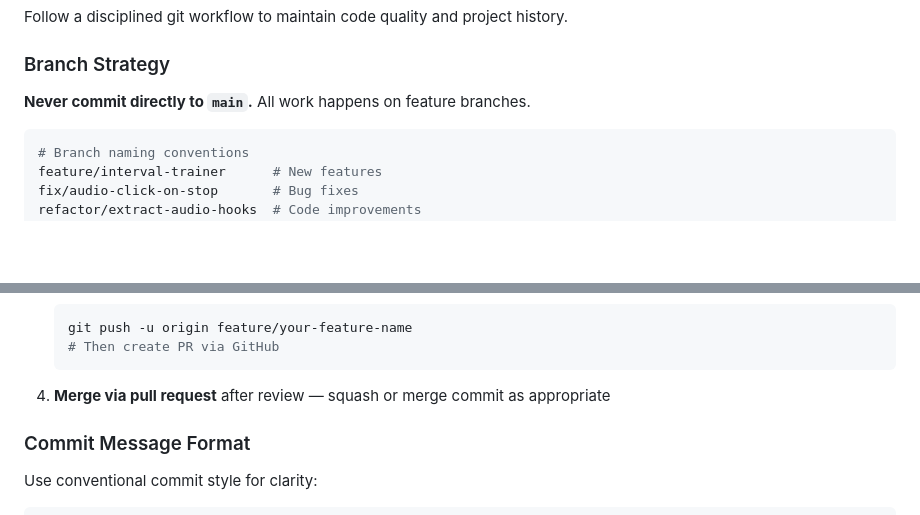
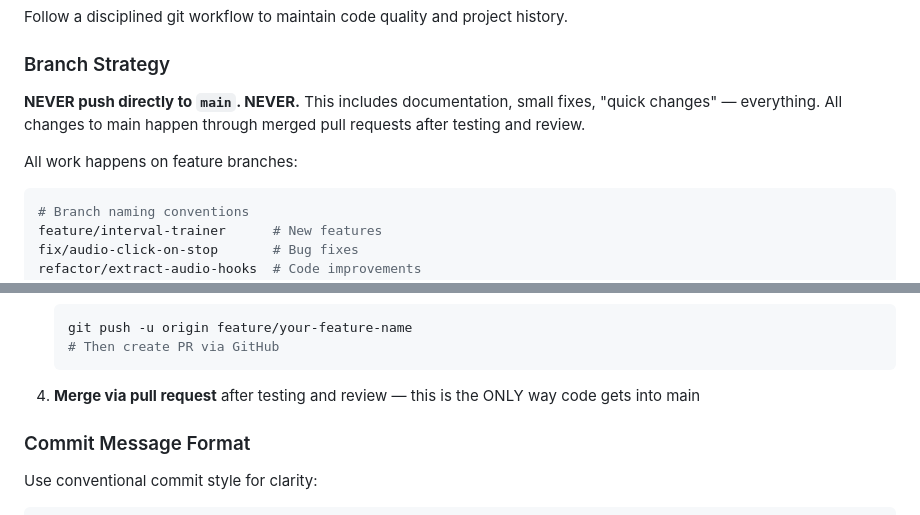
Before and after one commit to rnagoda/scalescholar, a Markdown page: CLAUDE.md, 2 parts joined by grey strips. Drawn GitHub-style; blank space fills up the shorter version.

Commit message:
docs: Strengthen git workflow rules - never push to main
- Emphasized that pushing directly to main is NEVER allowed
- Clarified that all changes must go through PRs after testing/review
- This applies to everything including docs and small fixes

🤖 Generated with [Claude Code](https://claude.com/claude-code)

Co-Authored-By: Claude Opus 4.5 <noreply@anthropic.com>

````diff
--- a/CLAUDE.md
+++ b/CLAUDE.md
@@ -650,7 +650,9 @@ Follow a disciplined git workflow to maintain code quality and project history.
 
 ### Branch Strategy
 
-**Never commit directly to `main`.** All work happens on feature branches.
+**NEVER push directly to `main`. NEVER.** This includes documentation, small fixes, "quick changes" — everything. All changes to main happen through merged pull requests after testing and review.
+
+All work happens on feature branches:
 
 ```bash
 # Branch naming conventions
@@ -689,7 +691,7 @@ chore/upgrade-dependencies    # Maintenance tasks
    # Then create PR via GitHub
    ```
 
-4. **Merge via pull request** after review — squash or merge commit as appropriate
+4. **Merge via pull request** after testing and review — this is the ONLY way code gets into main
 
 ### Commit Message Format
 
````
